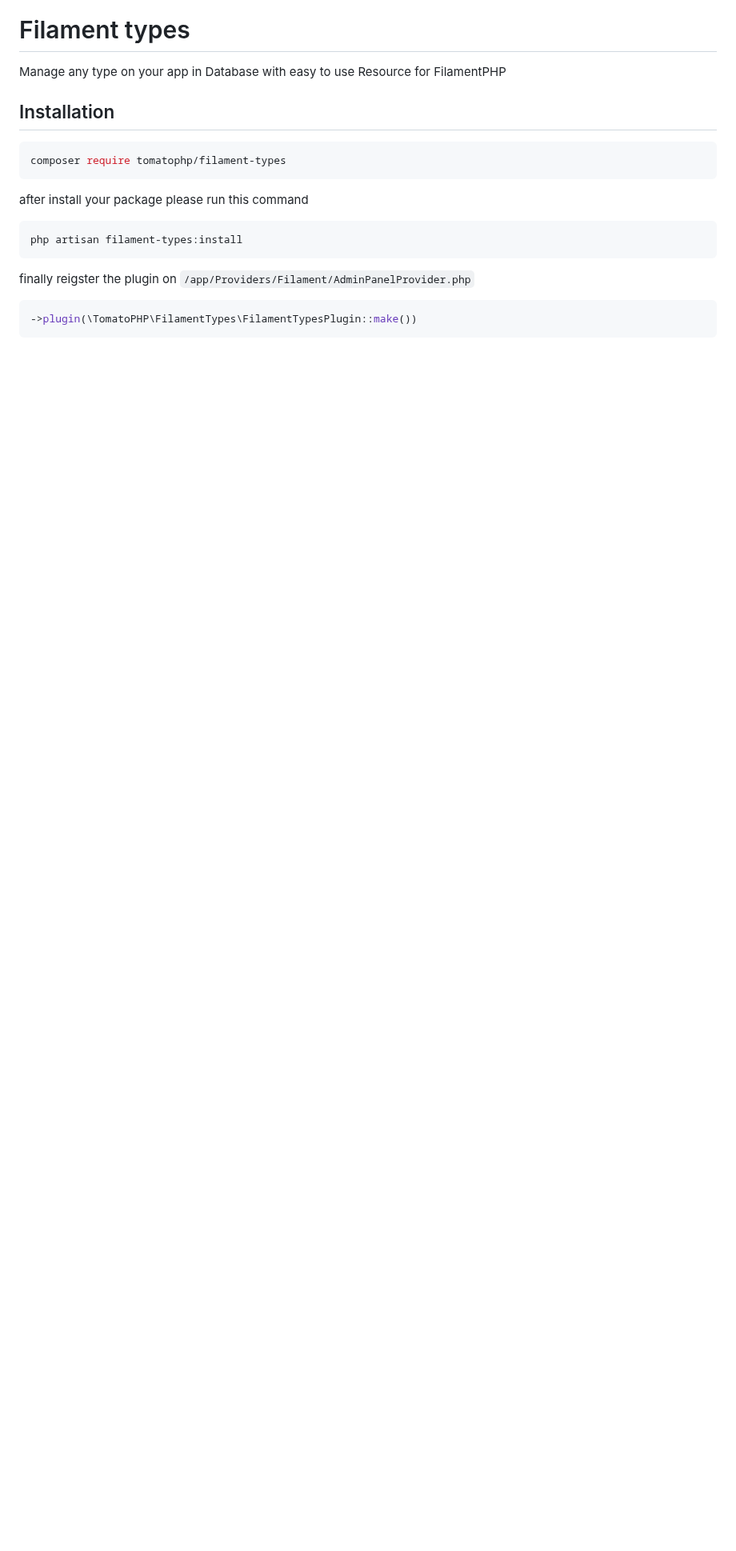
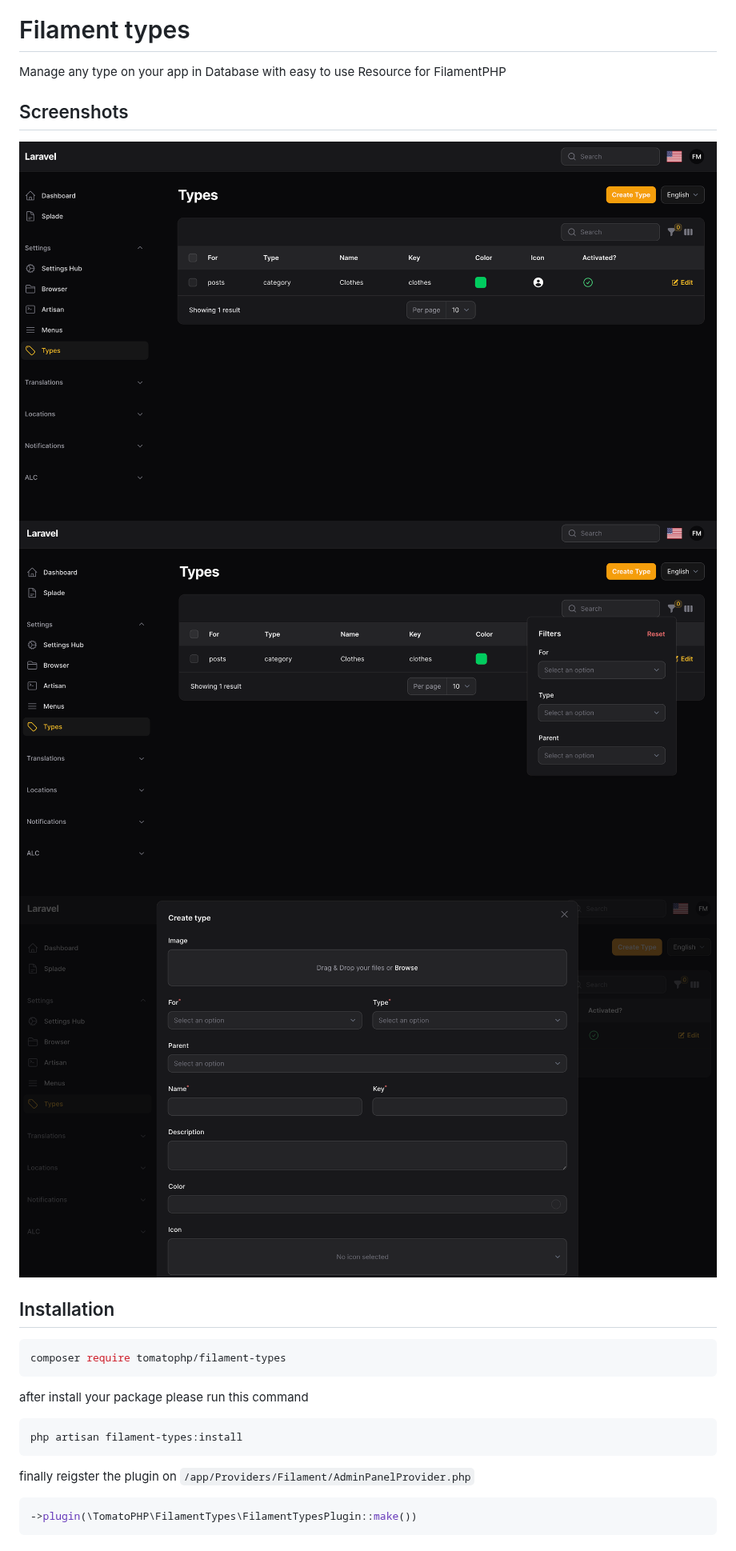
Before and after one commit to tomatophp/filament-types, a Markdown page: README.md, the part around the change. Shown at 80% size. Drawn GitHub-style; pictures changed too: arts/filters.png (added), arts/form.png (added), arts/types.png (added); blank space fills up the shorter version.

```diff
--- a/README.md
+++ b/README.md
@@ -3,6 +3,12 @@
 # Filament types
 
 Manage any type on your app in Database with easy to use Resource for FilamentPHP
+
+## Screenshots
+
+![Types](./arts/types.png)
+![Filters](./arts/filters.png)
+![Form](./arts/form.png)
 
 ## Installation
 
```
Also changed, not shown: 6 other files.
